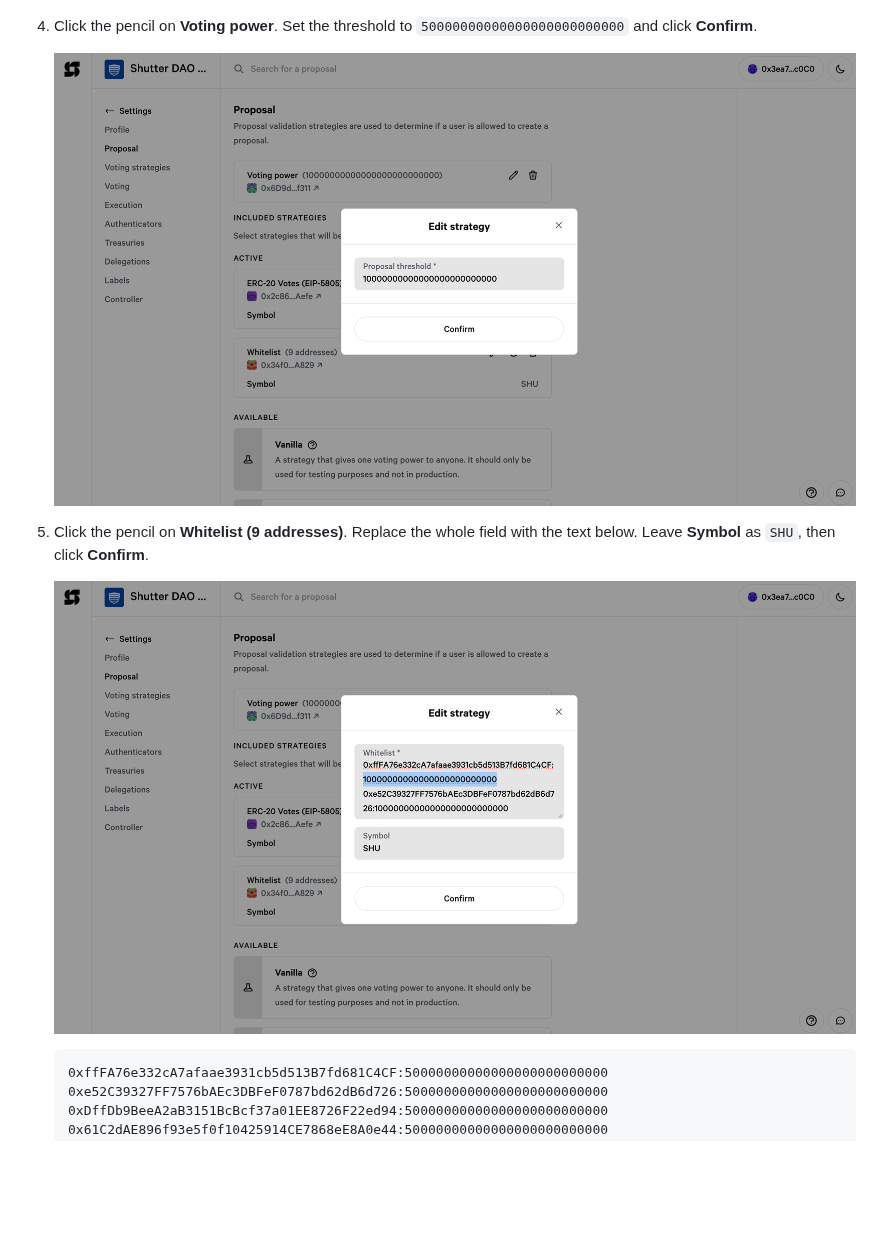
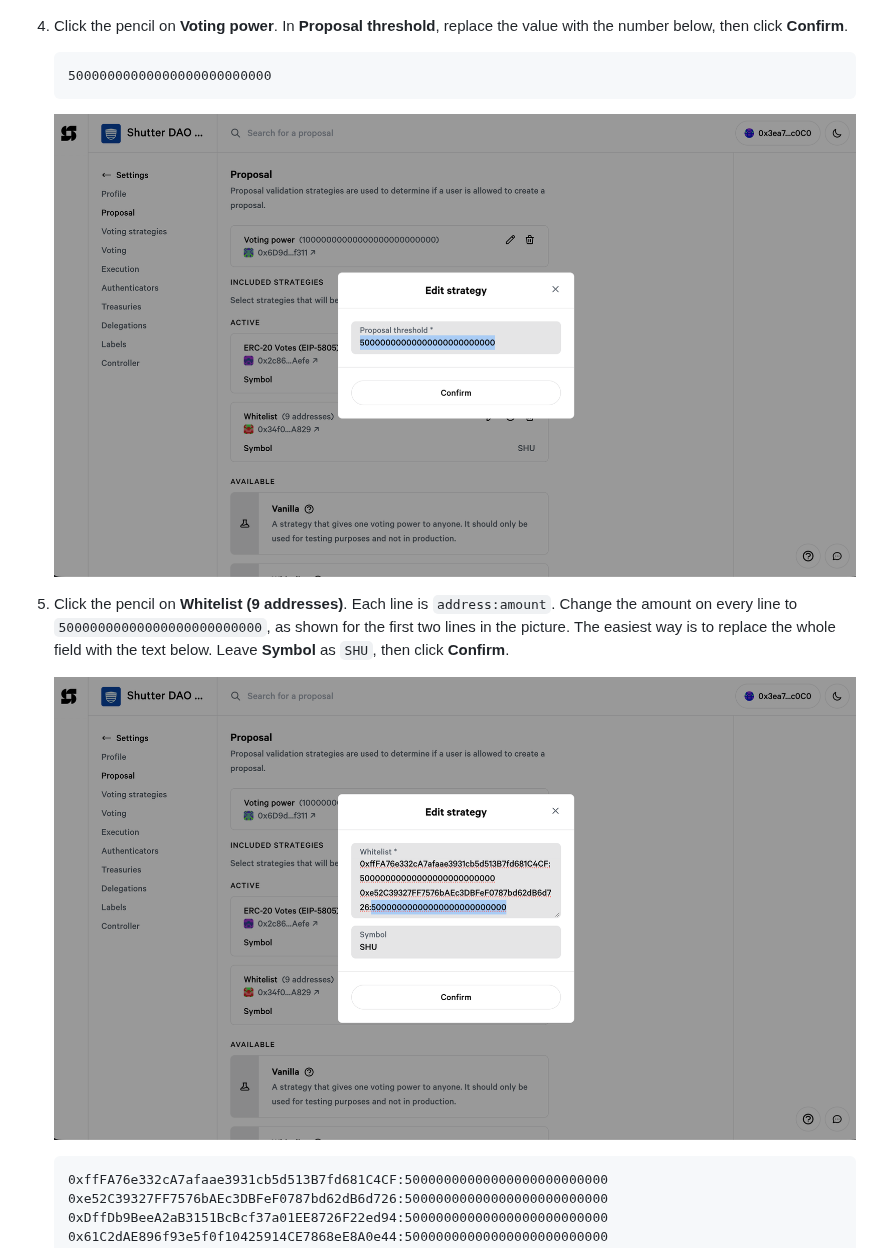
Before and after one commit to blockchainluffy/SD-0x36-migration, a Markdown page: docs/SECURITY_COUNCIL_THRESHOLD_50M.md, the part around the change. GitHub-like rendering; pictures changed too: docs/images/threshold-step2.png, docs/images/threshold-step3.png; blank space fills up the shorter version.

Commit message:
chore: update threshold guide screenshots with the new values
Co-Authored-By: Claude Opus 5.5 (1M context) <noreply@anthropic.com>

````diff
--- a/docs/SECURITY_COUNCIL_THRESHOLD_50M.md
+++ b/docs/SECURITY_COUNCIL_THRESHOLD_50M.md
@@ -26,12 +26,18 @@ We tested this exact change on a copy of the live space. Everything worked as ex
 
    ![Proposal settings](images/threshold-step1.png)
 
-4. Click the pencil on **Voting power**. Set the threshold to
-   `50000000000000000000000000` and click **Confirm**.
+4. Click the pencil on **Voting power**. In **Proposal threshold**, replace the value
+   with the number below, then click **Confirm**.
+
+   ```
+   50000000000000000000000000
+   ```
 
    ![Edit threshold](images/threshold-step2.png)
 
-5. Click the pencil on **Whitelist (9 addresses)**. Replace the whole field with the text
+5. Click the pencil on **Whitelist (9 addresses)**. Each line is `address:amount`. Change
+   the amount on every line to `50000000000000000000000000`, as shown for the first two
+   lines in the picture. The easiest way is to replace the whole field with the text
    below. Leave **Symbol** as `SHU`, then click **Confirm**.
 
    ![Edit whitelist](images/threshold-step3.png)
````
